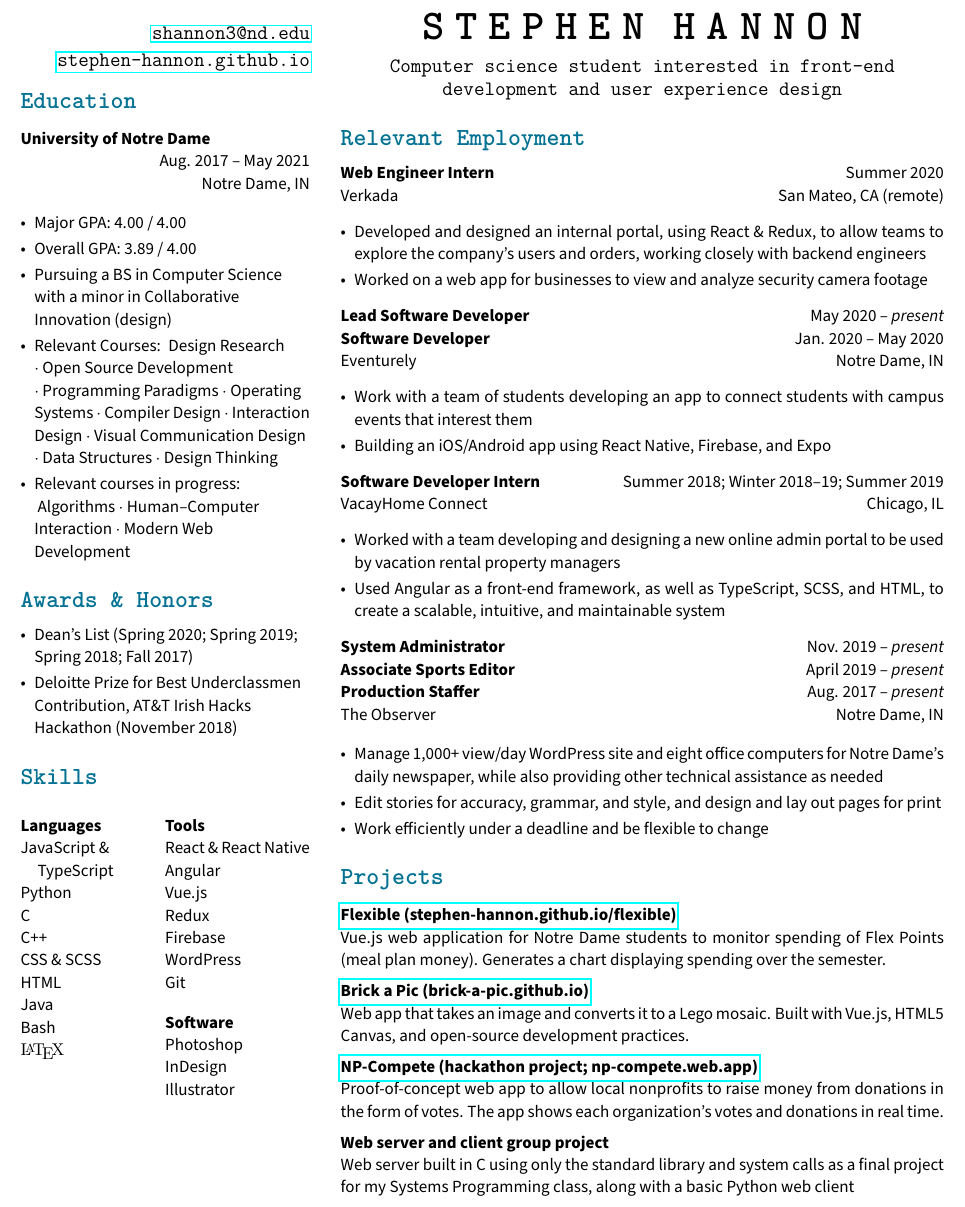
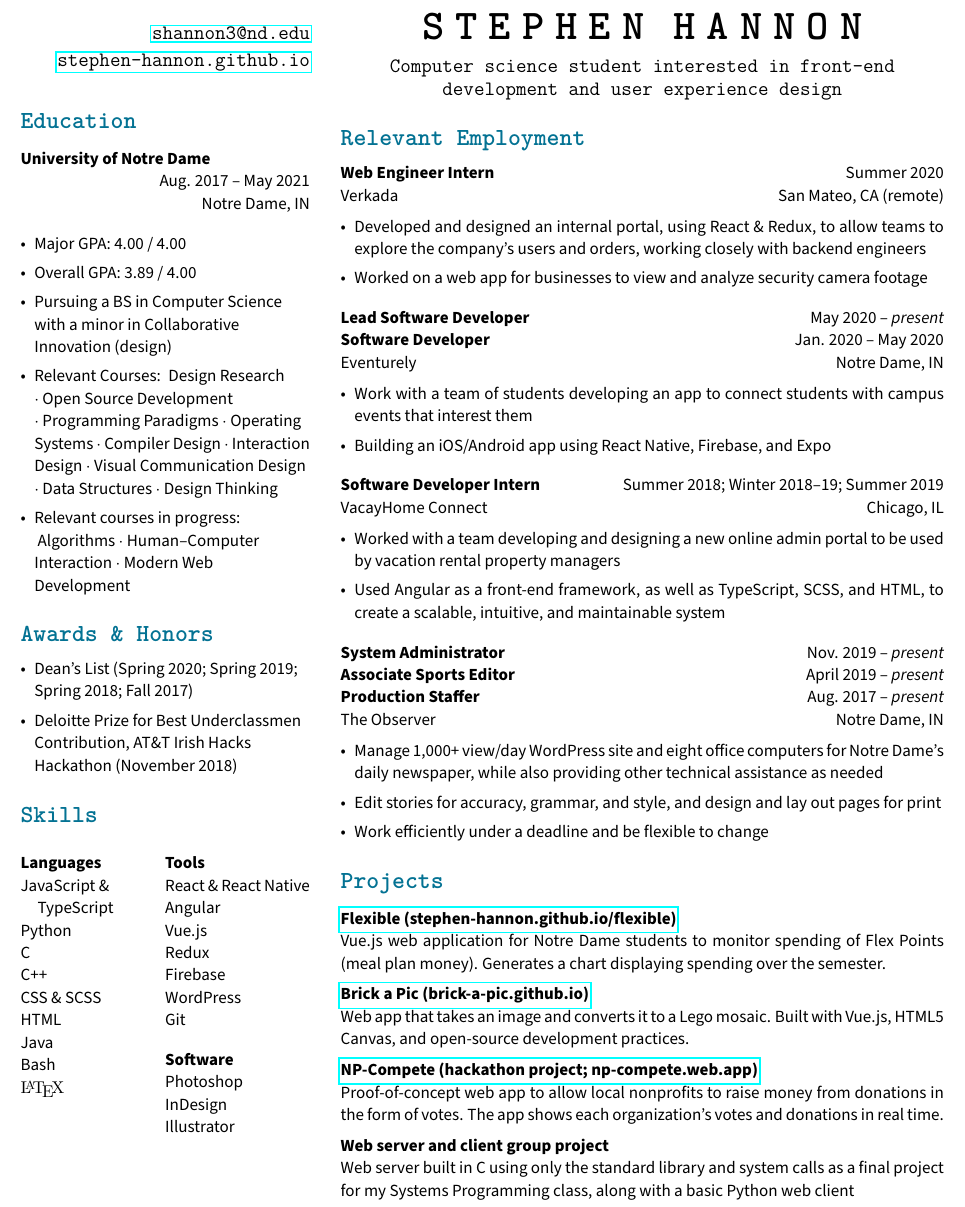
Before and after one commit to stephen-hannon/resume, a LaTeX CV (resume.tex): part of the page, cut so that both start at the same text. Compiled offline with pdfLaTeX.

Commit message:
Spacing tweaks

```diff
--- a/resume.tex
+++ b/resume.tex
@@ -24,14 +24,16 @@
 \setcounter{secnumdepth}{0} % Don't number sections
 \setlength{\parindent}{0in} % Don't indent paragraphs
 \setlength{\columnsep}{.25in}
-\setlist{left=0pt, itemsep=-2pt}
+% \setlength{\parskip}{20pt}
+\setlist{left=0pt, itemsep=0pt}
 
 \newlist{skillslist}{itemize}{1}
 \setlist[skillslist]{noitemsep, itemindent=-10pt, labelsep=0pt, label={}}
 
 \definecolor{primary}{HTML}{037293}
 
-\newcommand{\present}[0]{{\itshape present}}
+\newcommand{\present}{{\itshape present}}
+\newcommand{\employmentspace}{\vspace{-5pt}}
 
 \title{Stephen Hannon resume}
 \author{Stephen Hannon}
@@ -175,14 +167,18 @@
 
 \textbf{Web Engineer Intern} \hfill Summer 2020 \\
 Verkada \hfill San Mateo, CA (remote)
+
+\employmentspace
 \begin{itemize}
     \item Developed and designed an internal portal, using React \& Redux, to allow teams to explore the company's users and orders, working closely with backend engineers
     \item Worked on a web app for businesses to view and analyze security camera footage
 \end{itemize}
 
-\textbf{Lead Software Developer} \hfill May 2020 -- \present{} \\
+\textbf{Lead Software Developer} \hfill May 2020 -- \present \\
 \textbf{Software Developer} \hfill Jan. 2020 -- May 2020 \\
 Eventurely \hfill Notre Dame, IN
+
+\employmentspace
 \begin{itemize}
     \item Work with a team of students developing an app to connect students with campus events that interest them
     \item Building an iOS/Android app using React Native, Firebase, and Expo
@@ -190,17 +186,20 @@
 
 \textbf{Software Developer Intern} \hfill Summer 2018; Winter 2018--19; Summer 2019 \\
 VacayHome Connect \hfill Chicago, IL
+
+\employmentspace
 \begin{itemize}
     \item Worked with a team developing and designing a new online admin portal to be used by vacation rental property managers
     \item Used Angular as a front-end framework, as well as TypeScript, SCSS, and HTML, to create a scalable, intuitive, and maintainable system
     % \item Incorporated Agile and Scrum methods for project management
 \end{itemize}
 
-\textbf{System Administrator} \hfill Nov. 2019 -- \present{} \\
-\textbf{Associate Sports Editor} \hfill April 2019 -- \present{} \\
-\textbf{Production Staffer} \hfill Aug. 2017 -- \present{} \\
+\textbf{System Administrator} \hfill Nov. 2019 -- \present \\
+\textbf{Associate Sports Editor} \hfill April 2019 -- \present \\
+\textbf{Production Staffer} \hfill Aug. 2017 -- \present \\
 The Observer \hfill Notre Dame, IN
 
+\employmentspace
 \begin{itemize}
     \item Manage 1,000+~view/day WordPress site and eight office computers for Notre Dame’s daily newspaper, while also providing other technical assistance as needed
     \item Edit stories for accuracy, grammar, and style, and design and lay out pages for print
```
Also changed, not shown: resume.tex (12 more changed lines).
